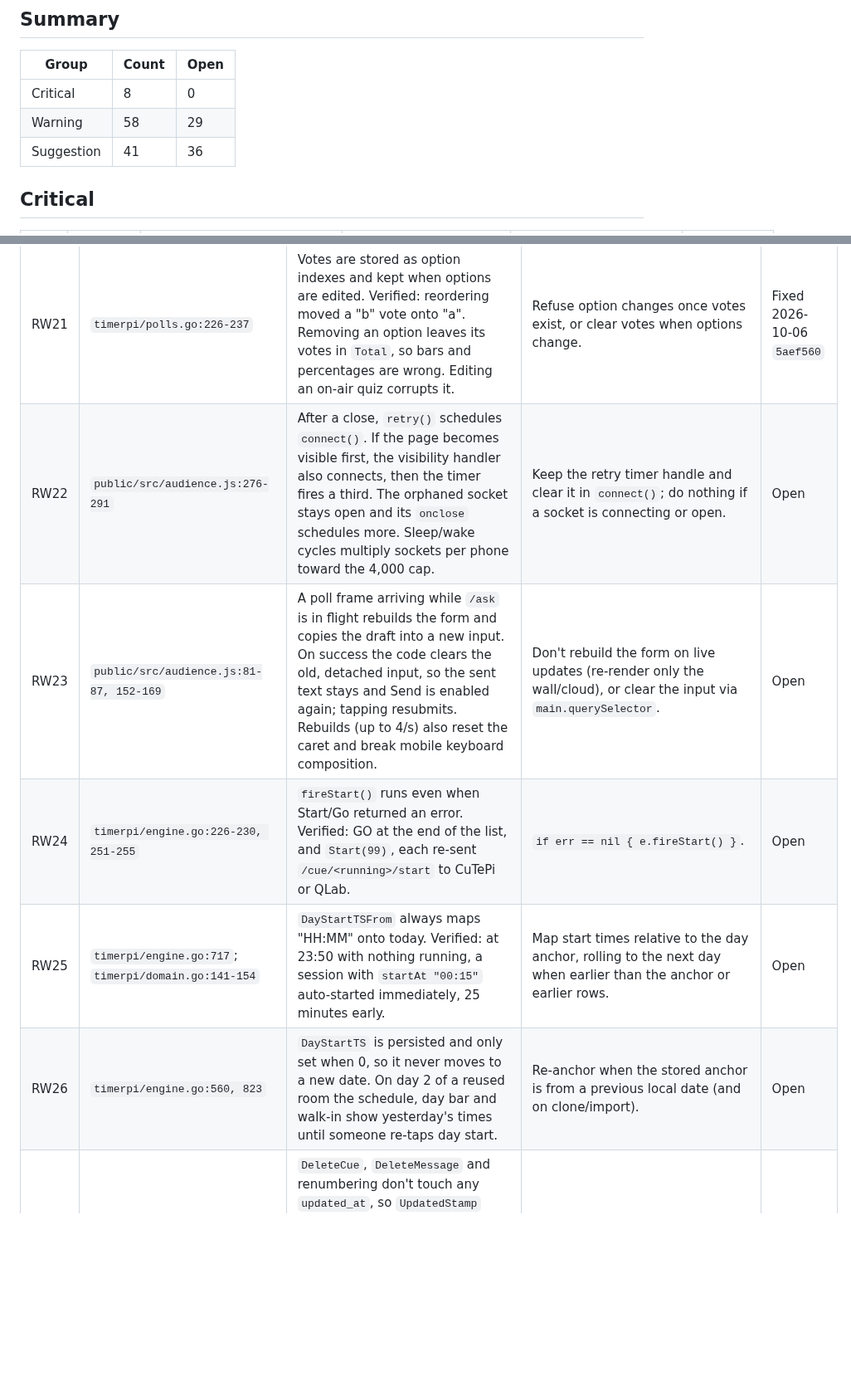
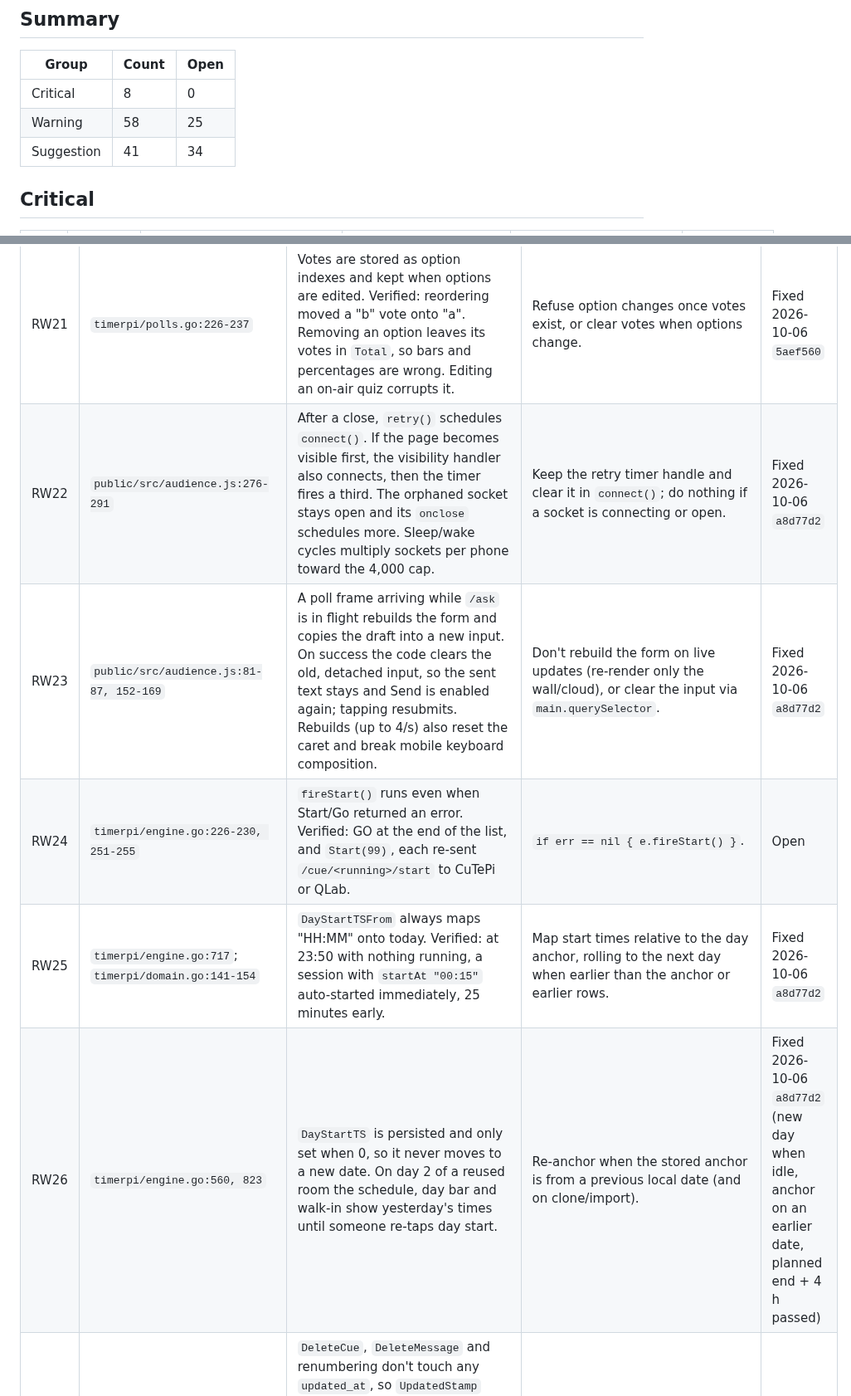
Before and after one commit to DrEVILish/timerpi, a Markdown page: docs/BUGLOG.md, 2 parts joined by grey strips. Shown at 83% size. Rendered like a GitHub page; blank space fills up the shorter version.

Commit message:
docs: BUGLOG — RW22, RW23, RW25, RW26, RS11, RS23
Co-Authored-By: Claude Opus 5.5 <noreply@anthropic.com>

```diff
--- a/docs/BUGLOG.md
+++ b/docs/BUGLOG.md
@@ -23,8 +23,8 @@ collide with the PRODUCT (E, T, S, A, L, H, M) or STATUS (B, N, C, H) IDs.
 | Group | Count | Open |
 |---|---|---|
 | Critical | 8 | 0 |
-| Warning | 58 | 29 |
-| Suggestion | 41 | 36 |
+| Warning | 58 | 25 |
+| Suggestion | 41 | 34 |
 
 ## Critical
 
@@ -71,11 +71,11 @@ collide with the PRODUCT (E, T, S, A, L, H, M) or STATUS (B, N, C, H) IDs.
 | RW19 | `timerpi/polls.go:530-533` (`Submit`) | Approving a word-cloud word doesn't carry to later submissions of it. Each new "ai" after approving "AI" arrives pending again, so its weight stops growing until re-approved. Dismissed words come back the same way. | For word clouds, copy the state of an existing approved or dismissed identical word in the same item. | Fixed 2026-10-06 `5aef560` |
 | RW20 | `timerpi/polls.go:409` vs `:607` | `Moderate` matches words with SQLite `lower()`, which only folds A–Z. Views group with Go `strings.ToLower`. Verified: approving "Été" left "été" pending although the moderator sees one word. | Store a key column normalised in Go (lowercase, NFC) and match on it. | Fixed 2026-10-06 `5aef560` |
 | RW21 | `timerpi/polls.go:226-237` | Votes are stored as option indexes and kept when options are edited. Verified: reordering moved a "b" vote onto "a". Removing an option leaves its votes in `Total`, so bars and percentages are wrong. Editing an on-air quiz corrupts it. | Refuse option changes once votes exist, or clear votes when options change. | Fixed 2026-10-06 `5aef560` |
-| RW22 | `public/src/audience.js:276-291` | After a close, `retry()` schedules `connect()`. If the page becomes visible first, the visibility handler also connects, then the timer fires a third. The orphaned socket stays open and its `onclose` schedules more. Sleep/wake cycles multiply sockets per phone toward the 4,000 cap. | Keep the retry timer handle and clear it in `connect()`; do nothing if a socket is connecting or open. | Open |
-| RW23 | `public/src/audience.js:81-87, 152-169` | A poll frame arriving while `/ask` is in flight rebuilds the form and copies the draft into a new input. On success the code clears the old, detached input, so the sent text stays and Send is enabled again; tapping resubmits. Rebuilds (up to 4/s) also reset the caret and break mobile keyboard composition. | Don't rebuild the form on live updates (re-render only the wall/cloud), or clear the input via `main.querySelector`. | Open |
+| RW22 | `public/src/audience.js:276-291` | After a close, `retry()` schedules `connect()`. If the page becomes visible first, the visibility handler also connects, then the timer fires a third. The orphaned socket stays open and its `onclose` schedules more. Sleep/wake cycles multiply sockets per phone toward the 4,000 cap. | Keep the retry timer handle and clear it in `connect()`; do nothing if a socket is connecting or open. | Fixed 2026-10-06 `a8d77d2` |
+| RW23 | `public/src/audience.js:81-87, 152-169` | A poll frame arriving while `/ask` is in flight rebuilds the form and copies the draft into a new input. On success the code clears the old, detached input, so the sent text stays and Send is enabled again; tapping resubmits. Rebuilds (up to 4/s) also reset the caret and break mobile keyboard composition. | Don't rebuild the form on live updates (re-render only the wall/cloud), or clear the input via `main.querySelector`. | Fixed 2026-10-06 `a8d77d2` |
 | RW24 | `timerpi/engine.go:226-230, 251-255` | `fireStart()` runs even when Start/Go returned an error. Verified: GO at the end of the list, and `Start(99)`, each re-sent `/cue/<running>/start` to CuTePi or QLab. | `if err == nil { e.fireStart() }`. | Open |
-| RW25 | `timerpi/engine.go:717`; `timerpi/domain.go:141-154` | `DayStartTSFrom` always maps "HH:MM" onto today. Verified: at 23:50 with nothing running, a session with `startAt "00:15"` auto-started immediately, 25 minutes early. | Map start times relative to the day anchor, rolling to the next day when earlier than the anchor or earlier rows. | Open |
-| RW26 | `timerpi/engine.go:560, 823` | `DayStartTS` is persisted and only set when 0, so it never moves to a new date. On day 2 of a reused room the schedule, day bar and walk-in show yesterday's times until someone re-taps day start. | Re-anchor when the stored anchor is from a previous local date (and on clone/import). | Open |
+| RW25 | `timerpi/engine.go:717`; `timerpi/domain.go:141-154` | `DayStartTSFrom` always maps "HH:MM" onto today. Verified: at 23:50 with nothing running, a session with `startAt "00:15"` auto-started immediately, 25 minutes early. | Map start times relative to the day anchor, rolling to the next day when earlier than the anchor or earlier rows. | Fixed 2026-10-06 `a8d77d2` |
+| RW26 | `timerpi/engine.go:560, 823` | `DayStartTS` is persisted and only set when 0, so it never moves to a new date. On day 2 of a reused room the schedule, day bar and walk-in show yesterday's times until someone re-taps day start. | Re-anchor when the stored anchor is from a previous local date (and on clone/import). | Fixed 2026-10-06 `a8d77d2` (new day when idle, anchor on an earlier date, planned end + 4 h passed) |
 | RW27 | `timerpi/db.go:671-723, 1550-1562`; `routes/api.go:600-601` | `DeleteCue`, `DeleteMessage` and renumbering don't touch any `updated_at`, so `UpdatedStamp` stays the same or goes backwards. A stale mesh push then passes the `<` check and restores deleted sessions and the old order. | `TouchShow` inside the delete, move and reorder transactions. | Open |
 | RW28 | `importdocs/adapter.go:20-35` | `ToTimerpiCue` never copies `TimerKind` (`FromTimerpiCue` does). Verified: `"timerKind":"COUNTSTOP"` imported as COUNTDOWN, so stopwatch and clock sessions become countdowns on import and round-trip. | Add `TimerKind: c.TimerKind`, and carry `StartAt` in the mirror struct. | Open |
 | RW29 | `importdocs/parse.go:535, 590-605` (`gridFromTealeg`) | Three problems. Verified: a 58 KB XLSX with one cell at ZZ20000 built a 14M-cell grid, and one at XFD1048576 means about 1.7e10 strings, killing the Pi. excelize opens with its default ~16 GB unzip limit. tealeg reads OOXML only, so real `.xls` always fails with "not a valid zip file". | Open excelize with `UnzipSizeLimit: 64<<20, UnzipXMLSizeLimit: 16<<20`; cap rows and columns read; drop tealeg or return "re-save as XLSX" for OLE2 files. | Open |
```
Also changed, not shown: other parts of docs/BUGLOG.md (+2 -2 lines).
